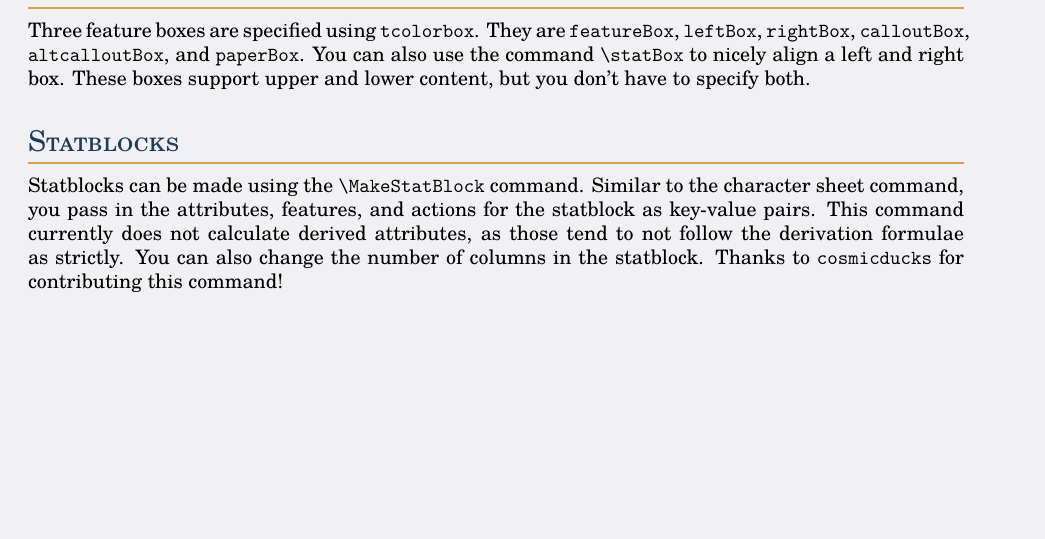
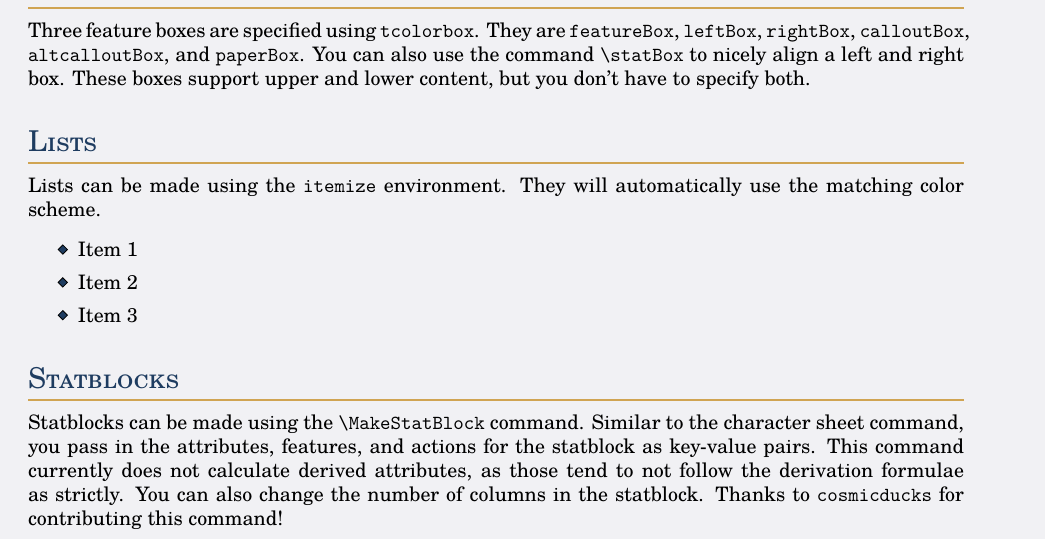
Before and after one commit to teawizardry/plotweaver, a LaTeX problem sheet (example.tex): part of page 2 of 8 before the commit and part of page 2 of 9 after it, cut so that both start at the same text, the shorter picture padded with empty space. The pictures show the PDF file example.pdf that the author committed with the source.

Commit message:
updated bullet point styling

```diff
--- a/example.tex
+++ b/example.tex
@@ -131,6 +130,14 @@ Icons are also provided for the metals (both allomantic and feruchemical) in Mis
 
 \subsection{Feature Boxes}
 Three feature boxes are specified using \texttt{tcolorbox}. They are \texttt{featureBox}, \texttt{leftBox}, \texttt{rightBox}, \texttt{calloutBox}, \texttt{altcalloutBox}, and \texttt{paperBox}. You can also use the command \texttt{\textbackslash statBox} to nicely align a left and right box. These boxes support upper and lower content, but you don't have to specify both.
+
+\subsection{Lists}
+Lists can be made using the \texttt{itemize} environment. They will automatically use the matching color scheme.
+\begin{itemize}
+    \item Item 1
+    \item Item 2
+    \item Item 3
+\end{itemize}
 
 \subsection{Statblocks}
 Statblocks can be made using the \texttt{\textbackslash MakeStatBlock} command. Similar to the character sheet command, you pass in the attributes, features, and actions for the statblock as key-value pairs. This command currently does not calculate derived attributes, as those tend to not follow the derivation formulae as strictly. You can also change the number of columns in the statblock. Thanks to \texttt{cosmicducks} for contributing this command!
```
Also changed, not shown: plotweaver.cls (+4 -0 lines), example.pdf, example.tex (3 more changed lines).
